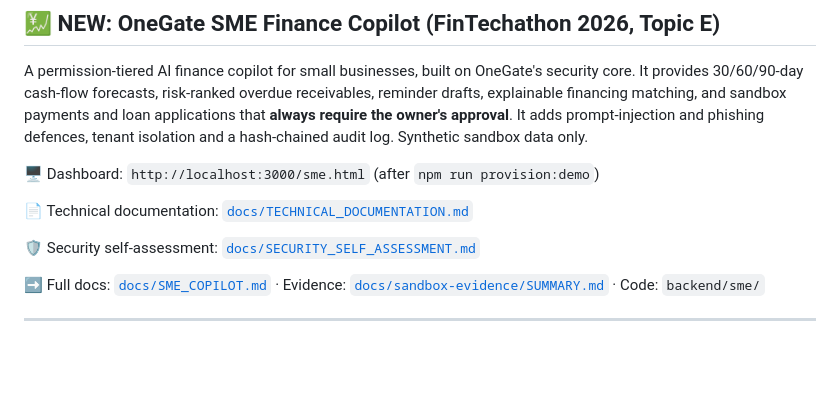
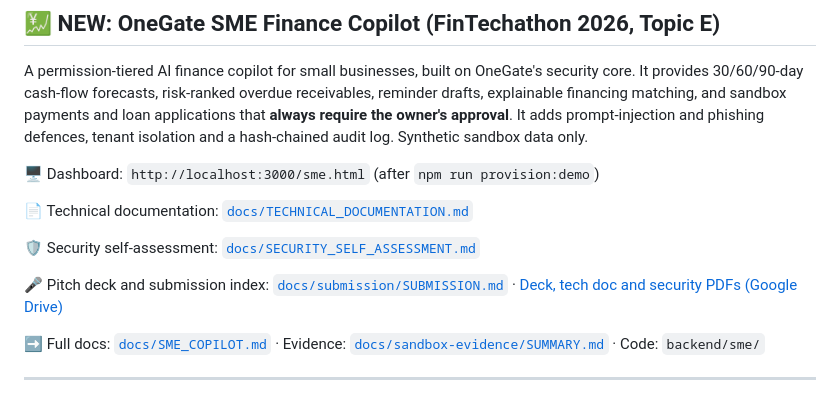
Before and after one commit to TarrushSaxena/OneGate, a Markdown page: README.md, the part around the change. Rendered like a GitHub page; blank space fills up the shorter version.

Commit message:
docs(submission): README.md

```diff
--- a/README.md
+++ b/README.md
@@ -43,6 +43,8 @@ A permission-tiered AI finance copilot for small businesses, built on OneGate's
 📄 Technical documentation: [`docs/TECHNICAL_DOCUMENTATION.md`](docs/TECHNICAL_DOCUMENTATION.md)
 
 🛡️ Security self-assessment: [`docs/SECURITY_SELF_ASSESSMENT.md`](docs/SECURITY_SELF_ASSESSMENT.md)
+
+🎤 Pitch deck and submission index: [`docs/submission/SUBMISSION.md`](docs/submission/SUBMISSION.md) · [Deck, tech doc and security PDFs (Google Drive)](https://drive.google.com/drive/folders/1sksHP-oYGp0sC7nAqAZzvl535y9GnbHF)
 
 ➡️ Full docs: [`docs/SME_COPILOT.md`](docs/SME_COPILOT.md) · Evidence: [`docs/sandbox-evidence/SUMMARY.md`](docs/sandbox-evidence/SUMMARY.md) · Code: `backend/sme/`
 
```
